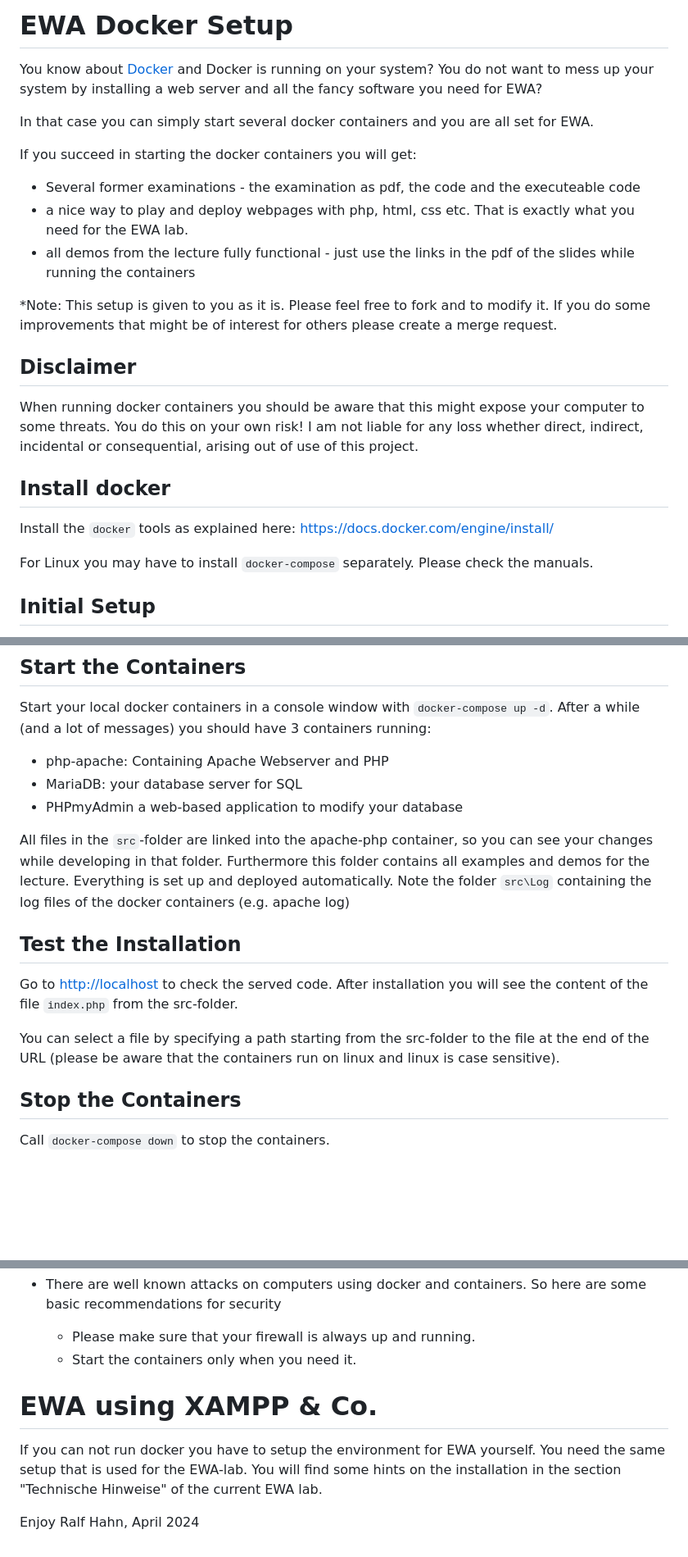
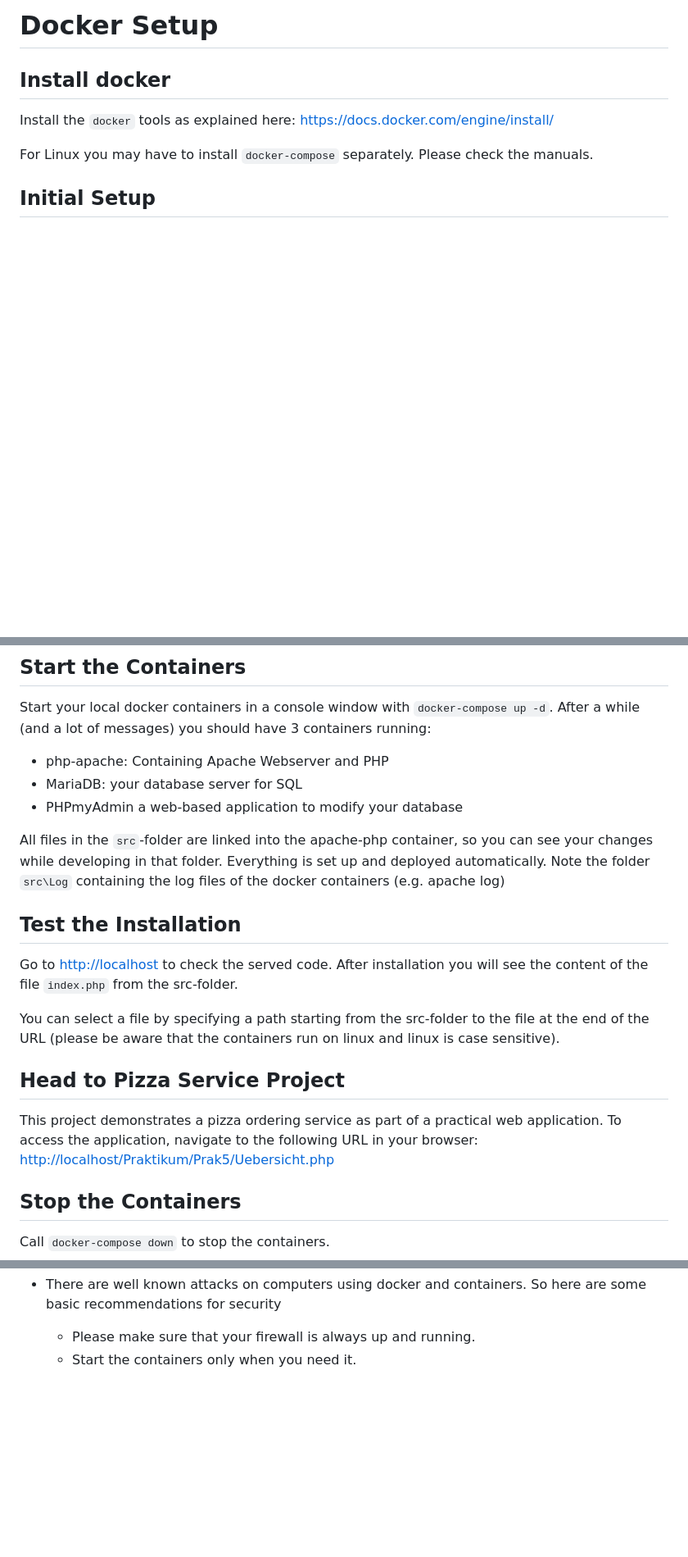
Before and after one commit to huongly-nguyen/Pizza-Service, a Markdown page: README.md, 3 parts joined by grey strips. Shown at 82% size. GitHub-like rendering; blank space fills up the shorter version.

```diff
--- a/README.md
+++ b/README.md
@@ -1,18 +1,4 @@
-# EWA Docker Setup
-You know about [Docker](https://www.docker.com) and Docker is running on your system? You do not want to mess up your system by installing a web server and all the fancy software you need for EWA?
-
-In that case you can simply start several docker containers and you are all set for EWA.
-
-If you succeed in starting the docker containers you will get:
-- Several former examinations - the examination as pdf, the code and the executeable code
-- a nice way to play and deploy webpages with php, html, css etc. That is exactly what you need for the EWA lab.
-- all demos from the lecture fully functional - just use the links in the pdf of the slides while running the containers
-
-*Note: This setup is given to you as it is. Please feel free to fork and to modify it. If you do some improvements that might be of interest for others please create a merge request.
-
-## Disclaimer
-When running docker containers you should be aware that this might expose your computer to some threats. You do this on your own risk! I am not liable for any loss whether direct, indirect, incidental or consequential, arising out of use of this project.
-
+# Docker Setup
 ## Install docker
 
 Install the `docker` tools as explained here: https://docs.docker.com/engine/install/
@@ -32,7 +18,7 @@ After a while (and a lot of messages) you should have 3 containers running:
 - MariaDB: your database server for SQL
 - PHPmyAdmin a web-based application to modify your database
 
-All files in the `src`-folder are linked into the apache-php container, so you can see your changes while developing in that folder. Furthermore this folder contains all examples and demos for the lecture. Everything is set up and deployed automatically.
+All files in the `src`-folder are linked into the apache-php container, so you can see your changes while developing in that folder. Everything is set up and deployed automatically.
 Note the folder `src\Log` containing the log files of the docker containers (e.g. apache log)
 
 ## Test the Installation
@@ -40,6 +26,10 @@ Note the folder `src\Log` containing the log files of the docker containers (e.g
 Go to [http://localhost](http://localhost) to check the served code. After installation you will see the content of the file `index.php` from the src-folder.
 
 You can select a file by specifying a path starting from the src-folder to the file at the end of the URL (please be aware that the containers run on linux and linux is case sensitive).
+
+## Head to Pizza Service Project
+This project demonstrates a pizza ordering service as part of a practical web application. To access the application, navigate to the following URL in your browser:
+[http://localhost/Praktikum/Prak5/Uebersicht.php](http://localhost/Praktikum/Prak5/Uebersicht.php)
 
 ## Stop the Containers
 Call `docker-compose down` to stop the containers.
@@ -81,9 +71,3 @@ Note: The name of this image may vary depending on your installation. Please che
 - There are well known attacks on computers using docker and containers. So here are some basic recommendations for security
   - Please make sure that your firewall is always up and running.
   - Start the containers only when you need it.
-
-# EWA using XAMPP & Co.
-If you can not run docker you have to setup the environment for EWA yourself. You need the same setup that is used for the EWA-lab. You will find some hints on the installation in the section "Technische Hinweise" of the current EWA lab.
-
-  Enjoy
-  Ralf Hahn, April 2024
```
